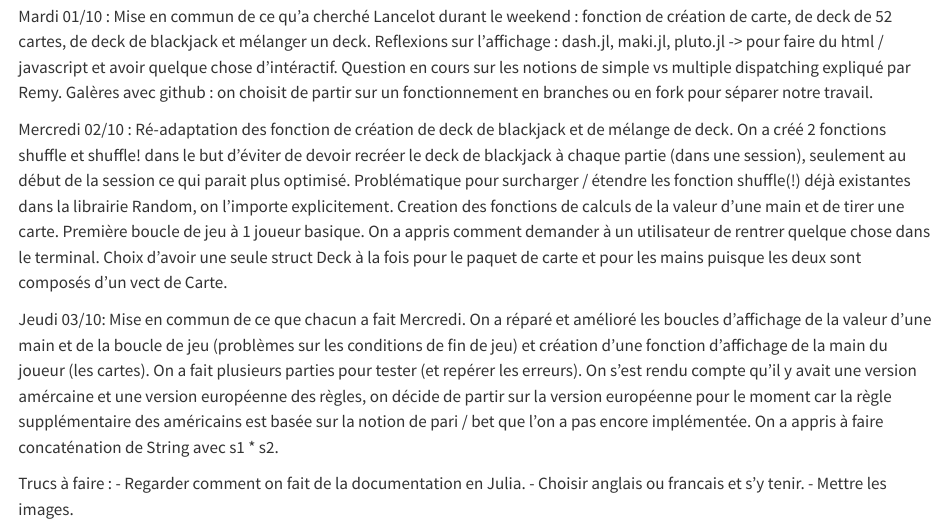
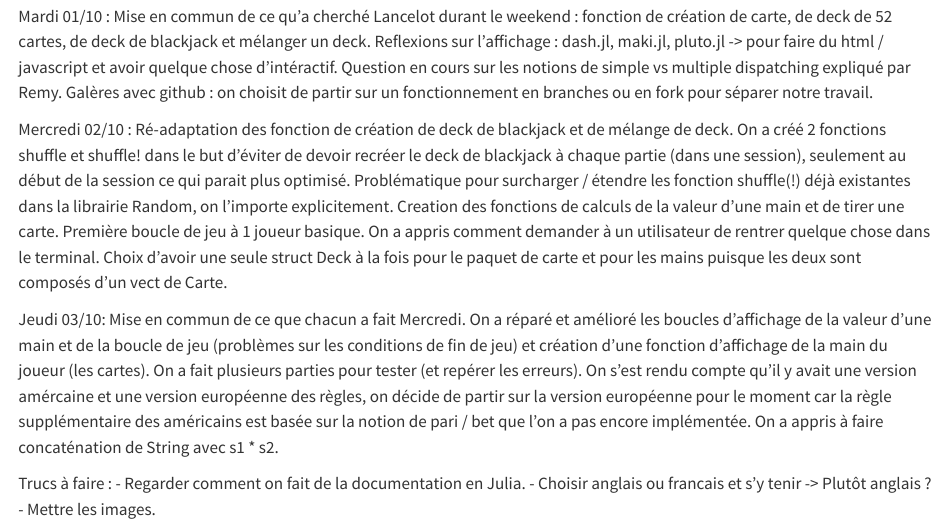
Before and after one commit to lancelot-r/projet_blackjack_julia, a Quarto document (rapport.qmd): the page in a window 1100 px wide, from 1090 px down. Rendered offline with R 4.5, knitr and Pandoc in place of Quarto, with nearby package versions.

Commit message:
small maj

```diff
--- a/rapport.qmd
+++ b/rapport.qmd
@@ -55,5 +55,5 @@ Mise en commun de ce que chacun a fait Mercredi. On a réparé et amélioré les
 
 Trucs à faire :
 - Regarder comment on fait de la documentation en Julia.
-- Choisir anglais ou francais et s'y tenir.
+- Choisir anglais ou francais et s'y tenir -> Plutôt anglais ?
 - Mettre les images.
```
Also changed, not shown: 1 other file.
